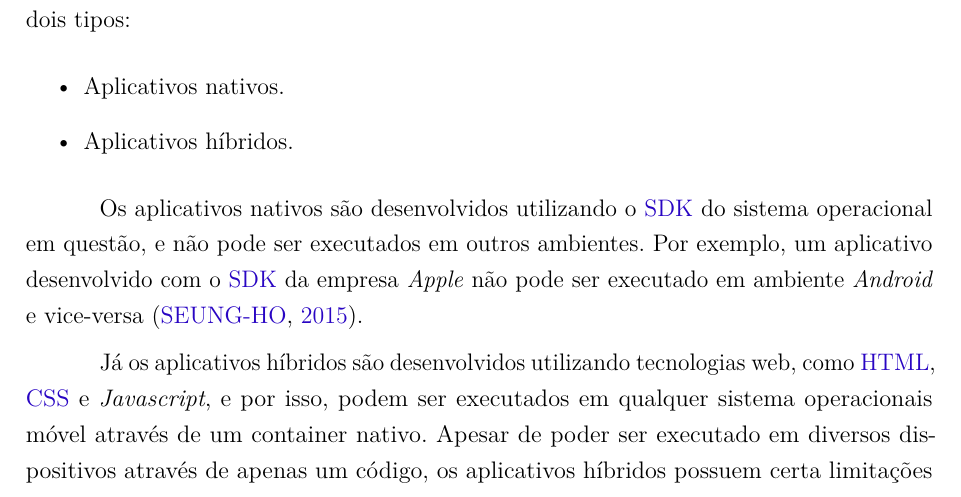
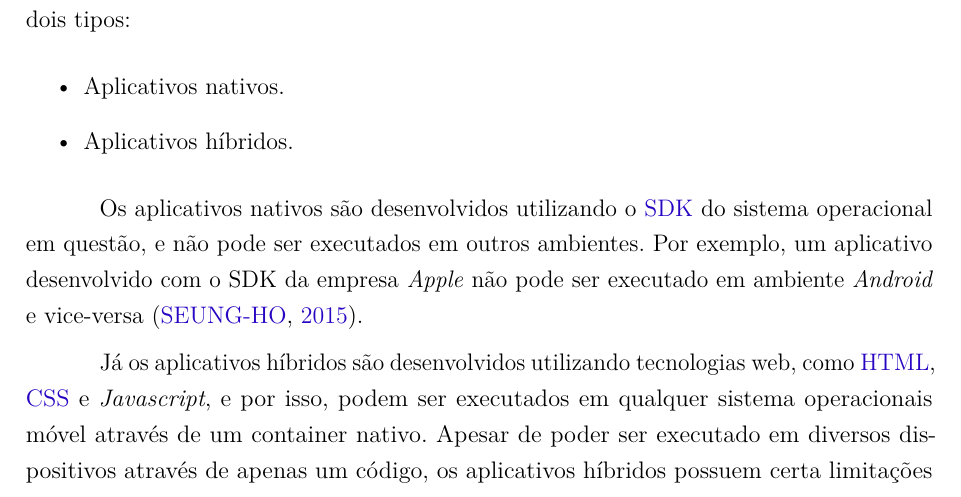
Before and after one commit to CarolinaMoraes/desenho-projeto, a LaTeX thesis (desenho.tex, which reads capitulos/revisao.tex): part of page 9 of 23, cut so that both start at the same text. Compiled offline with pdfLaTeX.

Commit message:
Finaliza página de revisão e atualiza arquivos de desenho

```diff
--- a/capitulos/revisao.tex
+++ b/capitulos/revisao.tex
@@ -30,6 +30,6 @@ Atualmente, existem dois sistemas operacionais que são mais utilizados nas plat
 \item Aplicativos híbridos.
 \end{itemize}
 
-Os aplicativos nativos são desenvolvidos utilizando o \label{sig:SDK}\hyperlink{s:SDK}{SDK} do sistema operacional em questão, e não pode ser executados em outros ambientes. Por exemplo, um aplicativo desenvolvido com o \label{sig:SDK}\hyperlink{s:SDK}{SDK} da empresa \textit{Apple} não pode ser executado em ambiente \textit{Android} e vice-versa \cite{MobileApps}.
+Os aplicativos nativos são desenvolvidos utilizando o \label{sig:SDK}\hyperlink{s:SDK}{SDK} do sistema operacional em questão, e não pode ser executados em outros ambientes. Por exemplo, um aplicativo desenvolvido com o SDK da empresa \textit{Apple} não pode ser executado em ambiente \textit{Android} e vice-versa \cite{MobileApps}.
 
 Já os aplicativos híbridos são desenvolvidos utilizando tecnologias web, como \label{sig:HTML}\hyperlink{s:HTML}{HTML}, \label{sig:CSS}\hyperlink{s:CSS}{CSS} e \textit{Javascript}, e por isso, podem ser executados em qualquer sistema operacionais móvel através de um container nativo. Apesar de poder ser executado em diversos dispositivos através de apenas um código, os aplicativos híbridos	 possuem certa limitações ao acessar recursos nativos do dispositivo, como câmeras, microfones e sistemas internos de armazenamento e memória, porém, atualmente já existem soluções que facilitam a comunicação entre aplicativo híbrido e o dispositivo, como o \textit{React Native} \cite{MobileApps}.
```
Also changed, not shown: desenho.bbl, desenho.pdf, 1 other file.
